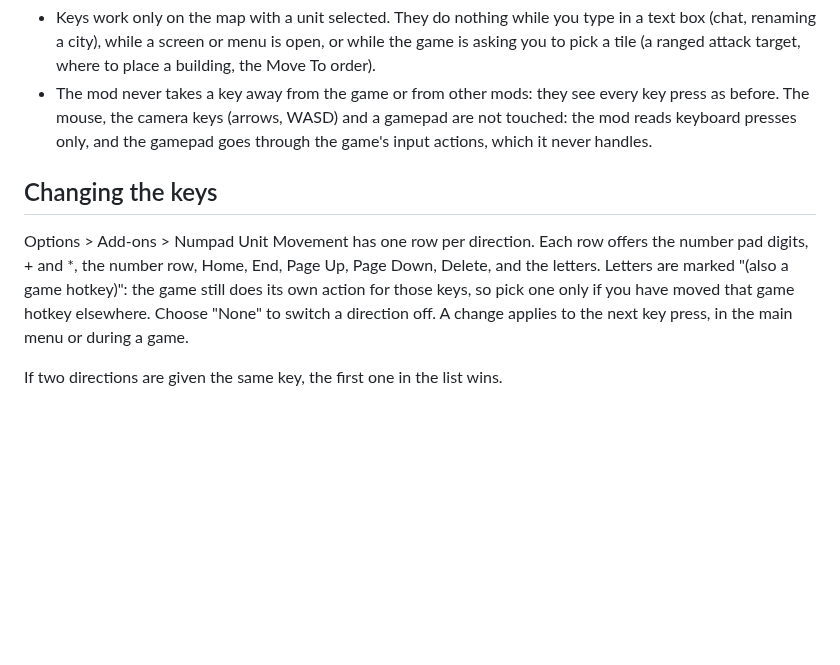
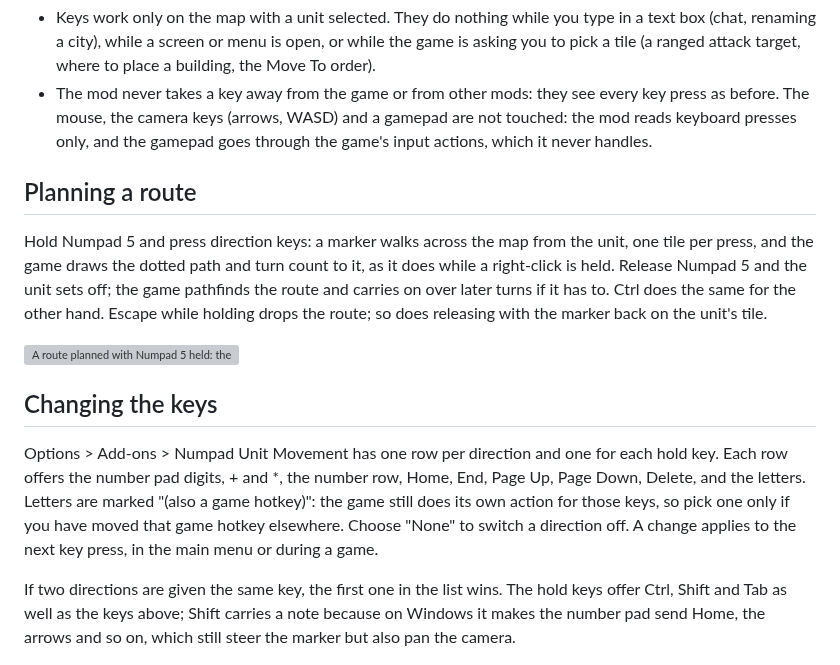
Before and after one commit to tmtmiller1/civilizationvii_numpad-unit-movement, a Markdown page: README.md, the part around one of its changes. GitHub-like rendering; blank space fills up the shorter version; grey boxes are pictures that could not be loaded.

```diff
--- a/README.md
+++ b/README.md
@@ -56,14 +62,25 @@ Select a unit and press a number pad key:
   the camera keys (arrows, WASD) and a gamepad are not touched: the mod reads keyboard presses only, and the gamepad
   goes through the game's input actions, which it never handles.
 
+## Planning a route
+
+Hold Numpad 5 and press direction keys: a marker walks across the map from the unit, one tile per press, and the
+game draws the dotted path and turn count to it, as it does while a right-click is held. Release Numpad 5 and the
+unit sets off; the game pathfinds the route and carries on over later turns if it has to. Ctrl does the same for
+the other hand. Escape while holding drops the route; so does releasing with the marker back on the unit's tile.
+
+![A route planned with Numpad 5 held: the path and turn counts to the marker](docs/images/route-preview.png)
+
 ## Changing the keys
 
-Options > Add-ons > Numpad Unit Movement has one row per direction. Each row offers the number pad digits, + and *,
+Options > Add-ons > Numpad Unit Movement has one row per direction and one for each hold key. Each row offers the number pad digits, + and *,
 the number row, Home, End, Page Up, Page Down, Delete, and the letters. Letters are marked "(also a game hotkey)": the game still does its own action for those keys, so pick one only if you have
 moved that game hotkey elsewhere. Choose "None" to switch a direction off. A change applies to the next key press,
 in the main menu or during a game.
 
-If two directions are given the same key, the first one in the list wins.
+If two directions are given the same key, the first one in the list wins. The hold keys offer Ctrl, Shift and Tab
+as well as the keys above; Shift carries a note because on Windows it makes the number pad send Home, the arrows
+and so on, which still steer the marker but also pan the camera.
 
 ![The keys on offer for one direction](docs/images/options-key-list.png)
 
```
Also changed, not shown: other parts of README.md (+19 -2 lines), CHANGELOG.md (+7 -0 lines), docs/images/options.png, 11 other files.
